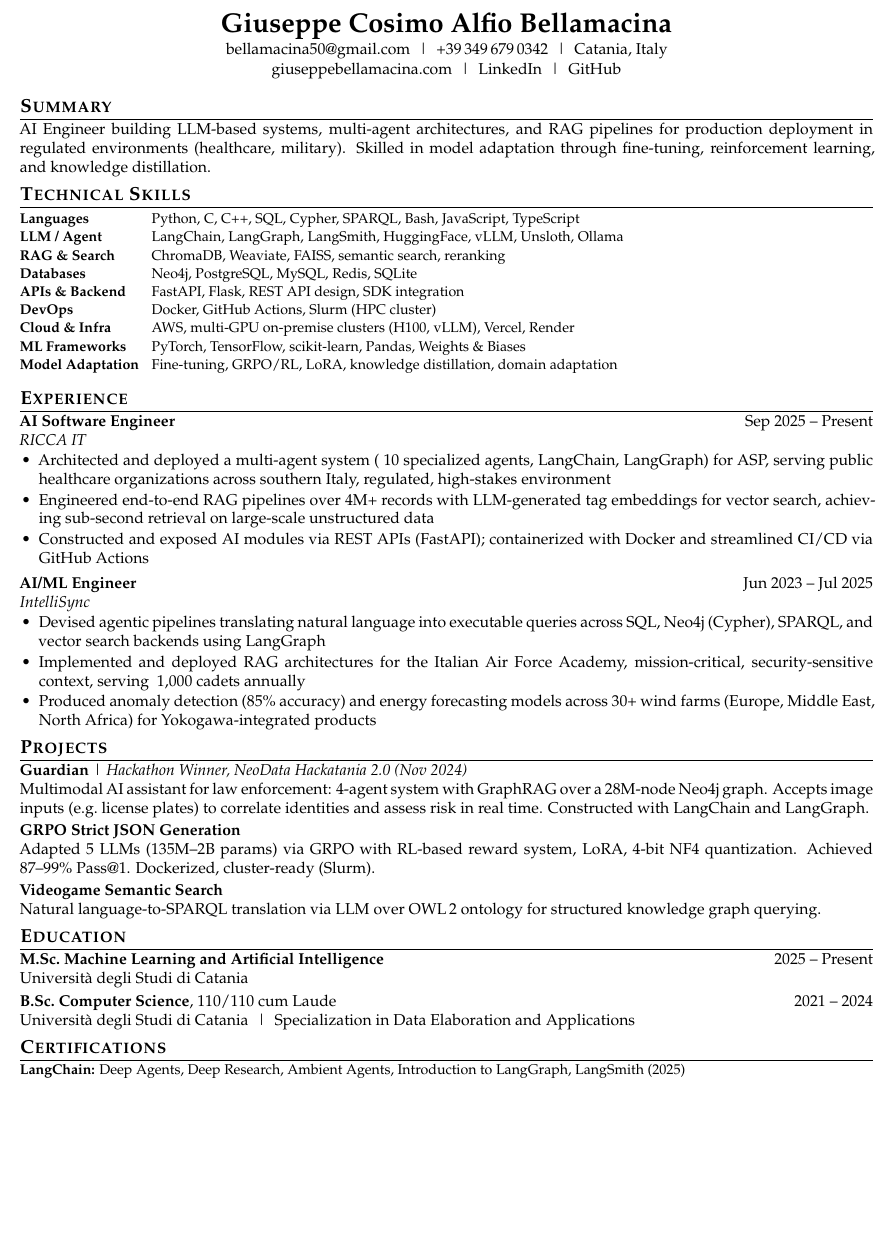
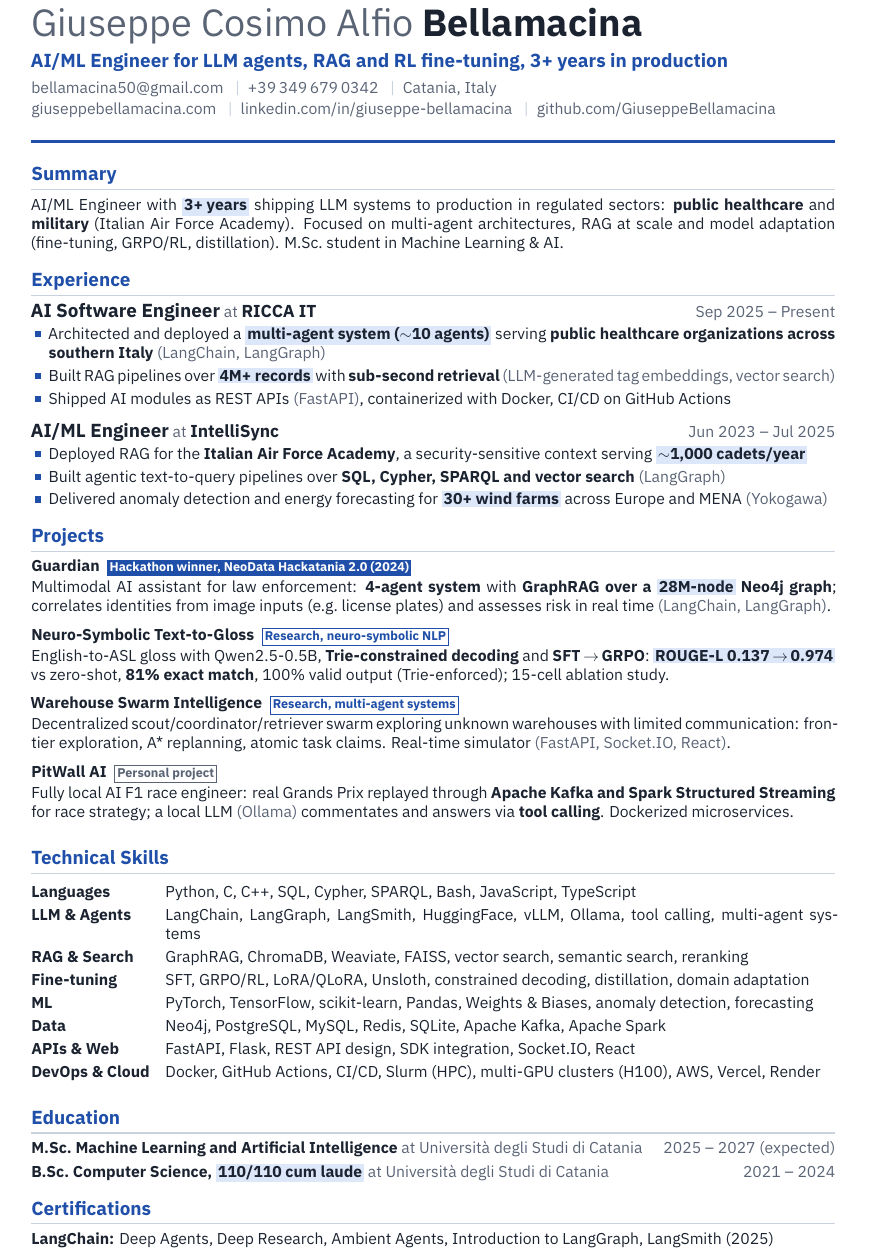
Before and after one commit to GiuseppeBellamacina/CurriculumVitae, a LaTeX CV (cv.tex): part of the page before the commit and part of page 1 of 2 after it, cut so that both start at the same text, the shorter picture padded with empty space. Compiled offline with XeLaTeX.

Commit message:
docs: updated cv

```diff
--- a/cv.tex
+++ b/cv.tex
@@ -40,99 +54,75 @@
-\begin{center}
-  {\LARGE\textbf{Giuseppe Cosimo Alfio Bellamacina}} \\[2pt]
-  \href{mailto:bellamacina50@gmail.com}{bellamacina50@gmail.com}
-  \;\textbar\; +39\,349\,679\,0342
-  \;\textbar\; Catania, Italy \\[1pt]
-  \href{https://giuseppebellamacina.com}{giuseppebellamacina.com}
-  \;\textbar\; \href{https://www.linkedin.com/in/giuseppe-bellamacina}{LinkedIn}
-  \;\textbar\; \href{https://github.com/GiuseppeBellamacina}{GitHub}
-\end{center}
+{\fontsize{24}{28}\selectfont {\color{muted}\mdseries Giuseppe Cosimo Alfio} \textbf{Bellamacina}} \par\vspace{5pt}
+{\large\color{cobalt}\textbf{AI/ML Engineer for LLM agents, RAG and RL fine-tuning, 3+ years in production}} \par\vspace{5pt}
+{\color{muted}
+\href{mailto:bellamacina50@gmail.com}{bellamacina50@gmail.com} \sep +39\,349\,679\,0342 \sep Catania, Italy \\[1pt]
+\href{https://giuseppebellamacina.com}{giuseppebellamacina.com} \sep
+\href{https://www.linkedin.com/in/giuseppe-bellamacina}{linkedin.com/in/giuseppe-bellamacina} \sep
+\href{https://github.com/GiuseppeBellamacina}{github.com/GiuseppeBellamacina}}
+\par\vspace{6pt}
+{\color{cobalt}\rule{\linewidth}{1.8pt}}
 
 % ===========================================================================
-%  SUMMARY
-% ===========================================================================
 \section{Summary}
-AI Engineer building LLM-based systems, multi-agent architectures, and RAG pipelines for production deployment in regulated environments (healthcare, military). Skilled in model adaptation through fine-tuning, reinforcement learning, and knowledge distillation.
+AI/ML Engineer with \kpi{3+ years} shipping LLM systems to production in regulated sectors: \textbf{public healthcare} and \textbf{military} (Italian Air Force Academy). Focused on multi-agent architectures, RAG at scale and model adaptation (fine-tuning, GRPO/RL, distillation). M.Sc.\ student in Machine Learning \& AI.
 
-% ===========================================================================
-%  TECHNICAL SKILLS
-% ===========================================================================
-\section{Technical Skills}
-\small
-\renewcommand{\arraystretch}{1.05}
-\begin{tabularx}{\textwidth}{@{} >{\bfseries}l @{\hspace{8pt}} X @{}}
-Languages        & Python, C, C++, SQL, Cypher, SPARQL, Bash, JavaScript, TypeScript \\
-LLM / Agent      & LangChain, LangGraph, LangSmith, HuggingFace, vLLM, Unsloth, Ollama \\
-RAG \& Search    & ChromaDB, Weaviate, FAISS, semantic search, reranking \\
-Databases        & Neo4j, PostgreSQL, MySQL, Redis, SQLite \\
-APIs \& Backend  & FastAPI, Flask, REST API design, SDK integration \\
-DevOps           & Docker, GitHub Actions, Slurm (HPC cluster) \\
-Cloud \& Infra   & AWS, multi-GPU on-premise clusters (H100, vLLM), Vercel, Render \\
-ML Frameworks    & PyTorch, TensorFlow, scikit-learn, Pandas, Weights \& Biases \\
-Model Adaptation & Fine-tuning, GRPO/RL, LoRA, knowledge distillation, domain adaptation \\
-\end{tabularx}
-\renewcommand{\arraystretch}{1.0}
-\normalsize
-
-% ===========================================================================
-%  EXPERIENCE
 % ===========================================================================
 \section{Experience}
 
-\textbf{AI Software Engineer} \hfill Sep 2025 -- Present \\
-\textit{RICCA IT}
+\role{AI Software Engineer}{RICCA IT}{Sep 2025 -- Present}
 \begin{itemize}
-  \item Architected and deployed a multi-agent system (~10 specialized agents, LangChain, LangGraph) for ASP, serving public healthcare organizations across southern Italy, regulated, high-stakes environment
-  \item Engineered end-to-end RAG pipelines over 4M+ records with LLM-generated tag embeddings for vector search, achieving sub-second retrieval on large-scale unstructured data
-  \item Constructed and exposed AI modules via REST APIs (FastAPI); containerized with Docker and streamlined CI/CD via GitHub Actions
+  \item Architected and deployed a \kpi{multi-agent system ($\sim$10 agents)} serving \textbf{public healthcare organizations across southern Italy} \tech{LangChain, LangGraph}
+  \item Built RAG pipelines over \kpi{4M+ records} with \textbf{sub-second retrieval} \tech{LLM-generated tag embeddings, vector search}
+  \item Shipped AI modules as REST APIs \tech{FastAPI}, containerized with Docker, CI/CD on GitHub Actions
 \end{itemize}
 
-\vspace{3pt}
+\vspace{7pt}
 
-\textbf{AI/ML Engineer} \hfill Jun 2023 -- Jul 2025 \\
-\textit{IntelliSync}
+\role{AI/ML Engineer}{IntelliSync}{Jun 2023 -- Jul 2025}
 \begin{itemize}
-  \item Devised agentic pipelines translating natural language into executable queries across SQL, Neo4j (Cypher), SPARQL, and vector search backends using LangGraph
-  \item Implemented and deployed RAG architectures for the Italian Air Force Academy, mission-critical, security-sensitive context, serving ~1,000 cadets annually
-  \item Produced anomaly detection (85\% accuracy) and energy forecasting models across 30+ wind farms (Europe, Middle East, North Africa) for Yokogawa-integrated products
+  \item Deployed RAG for the \textbf{Italian Air Force Academy}, a security-sensitive context serving \kpi{$\sim$1,000 cadets/year}
+  \item Built agentic text-to-query pipelines over \textbf{SQL, Cypher, SPARQL and vector search} \tech{LangGraph}
+  \item Delivered anomaly detection and energy forecasting for \kpi{30+ wind farms} across Europe and MENA \tech{Yokogawa}
 \end{itemize}
 
 % ===========================================================================
-%  PROJECTS
-% ===========================================================================
 \section{Projects}
 
-\textbf{Guardian} | \textit{Hackathon Winner, NeoData Hackatania 2.0 (Nov 2024)} \\
-Multimodal AI assistant for law enforcement: 4-agent system with GraphRAG over a 28M-node Neo4j graph. Accepts image inputs (e.g.\ license plates) to correlate identities and assess risk in real time. Constructed with LangChain and LangGraph.
+\project{Guardian}{\award{Hackathon winner, NeoData Hackatania 2.0 (2024)}}
+{Multimodal AI assistant for law enforcement: \textbf{4-agent system} with \textbf{GraphRAG over a \kpi{28M-node} Neo4j graph}; correlates identities from image inputs (e.g.\ license plates) and assesses risk in real time \tech{LangChain, LangGraph}.}
 
-\vspace{2pt}
+\project{Neuro-Symbolic Text-to-Gloss}{\chip{cobalt}{Research, neuro-symbolic NLP}}
+{English-to-ASL gloss with Qwen2.5-0.5B, \textbf{Trie-constrained decoding} and \textbf{SFT\,$\rightarrow$\,GRPO}: \kpi{ROUGE-L 0.137\,$\rightarrow$\,0.974} vs zero-shot, \textbf{81\% exact match}, 100\% valid output (Trie-enforced); 15-cell ablation study.}
 
-\textbf{GRPO Strict JSON Generation} \\
-Adapted 5 LLMs (135M--2B params) via GRPO with RL-based reward system, LoRA, 4-bit NF4 quantization. Achieved 87--99\% Pass@1. Dockerized, cluster-ready (Slurm).
+\project{Warehouse Swarm Intelligence}{\chip{cobalt}{Research, multi-agent systems}}
+{Decentralized scout/coordinator/retriever swarm exploring unknown warehouses with limited communication: frontier exploration, A* replanning, atomic task claims. Real-time simulator \tech{FastAPI, Socket.IO, React}.}
 
-\vspace{2pt}
-
-\textbf{Videogame Semantic Search} \\
-Natural language-to-SPARQL translation via LLM over OWL\,2 ontology for structured knowledge graph querying.
+\project{PitWall AI}{\chip{muted}{Personal project}}
+{Fully local AI F1 race engineer: real Grands Prix replayed through \textbf{Apache Kafka and Spark Structured Streaming} for race strategy; a local LLM \tech{Ollama} commentates and answers via \textbf{tool calling}. Dockerized microservices.}
 
 % ===========================================================================
-%  EDUCATION
+\section{Technical Skills}
+\renewcommand{\arraystretch}{1.22}
+\begin{tabularx}{\textwidth}{@{} >{\bfseries}l @{\hspace{10pt}} X @{}}
+Languages        & Python, C, C++, SQL, Cypher, SPARQL, Bash, JavaScript, TypeScript \\
+LLM \& Agents    & LangChain, LangGraph, LangSmith, HuggingFace, vLLM, Ollama, tool calling, multi-agent systems \\
+RAG \& Search    & GraphRAG, ChromaDB, Weaviate, FAISS, vector search, semantic search, reranking \\
+Fine-tuning      & SFT, GRPO/RL, LoRA/QLoRA, Unsloth, constrained decoding, distillation, domain adaptation \\
+ML               & PyTorch, TensorFlow, scikit-learn, Pandas, Weights \& Biases, anomaly detection, forecasting \\
+Data             & Neo4j, PostgreSQL, MySQL, Redis, SQLite, Apache Kafka, Apache Spark \\
+APIs \& Web      & FastAPI, Flask, REST API design, SDK integration, Socket.IO, React \\
+DevOps \& Cloud  & Docker, GitHub Actions, CI/CD, Slurm (HPC), multi-GPU clusters (H100), AWS, Vercel, Render \\
+\end{tabularx}
+\renewcommand{\arraystretch}{1.0}
+
 % ===========================================================================
 \section{Education}
 
-\textbf{M.Sc.\ Machine Learning and Artificial Intelligence} \hfill 2025 -- Present \\
-Universit\`{a} degli Studi di Catania
-
-\vspace{3pt}
-
-\textbf{B.Sc.\ Computer Science}, 110/110 cum Laude \hfill 2021 -- 2024 \\
-Universit\`{a} degli Studi di Catania \;\textbar\; Specialization in Data Elaboration and Applications
+\textbf{M.Sc.\ Machine Learning and Artificial Intelligence} {\color{muted}at Universit\`{a} degli Studi di Catania} \hfill {\color{muted}2025 -- 2027 (expected)} \\[3pt]
+\textbf{B.Sc.\ Computer Science, \kpi{110/110 cum laude}} {\color{muted}at Universit\`{a} degli Studi di Catania} \hfill {\color{muted}2021 -- 2024}
 
 % ===========================================================================
-%  CERTIFICATIONS
-% ===========================================================================
 \section{Certifications}
-\small
-\textbf{LangChain:} Deep Agents, Deep Research, Ambient Agents, Introduction to LangGraph, LangSmith (2025) \\
+\textbf{LangChain:} Deep Agents, Deep Research, Ambient Agents, Introduction to LangGraph, LangSmith (2025) \\[2pt]
 \textbf{Anthropic:} Claude Code in Action, MCP Advanced Topics, Introduction to MCP (2025)
 
 \end{document}
```
Also changed, not shown: cv.pdf, cv.tex (54 more changed lines).
